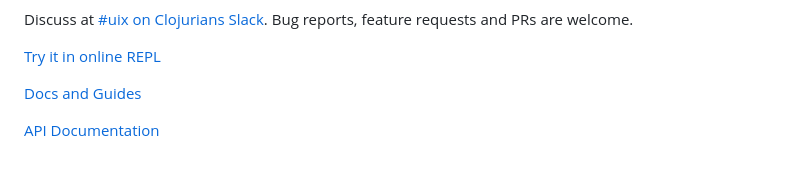
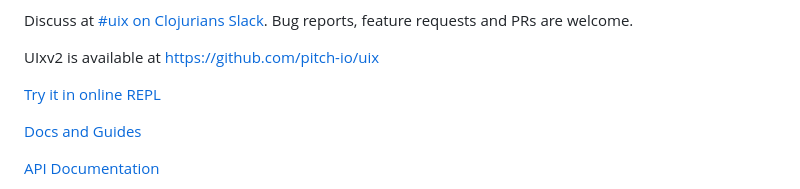
Before and after one commit to roman01la/uix, a Markdown page: README.md, the part around the change. GitHub-like rendering; blank space fills up the shorter version.

```diff
--- a/README.md
+++ b/README.md
@@ -3,6 +3,8 @@
 _Idiomatic ClojureScript interface to modern React.js_
 
 Discuss at [#uix on Clojurians Slack](http://clojurians.net/). Bug reports, feature requests and PRs are welcome.
+
+UIxv2 is available at https://github.com/pitch-io/uix
 
 [Try it in online REPL](https://roman01la.github.io/uix/)
 
```
